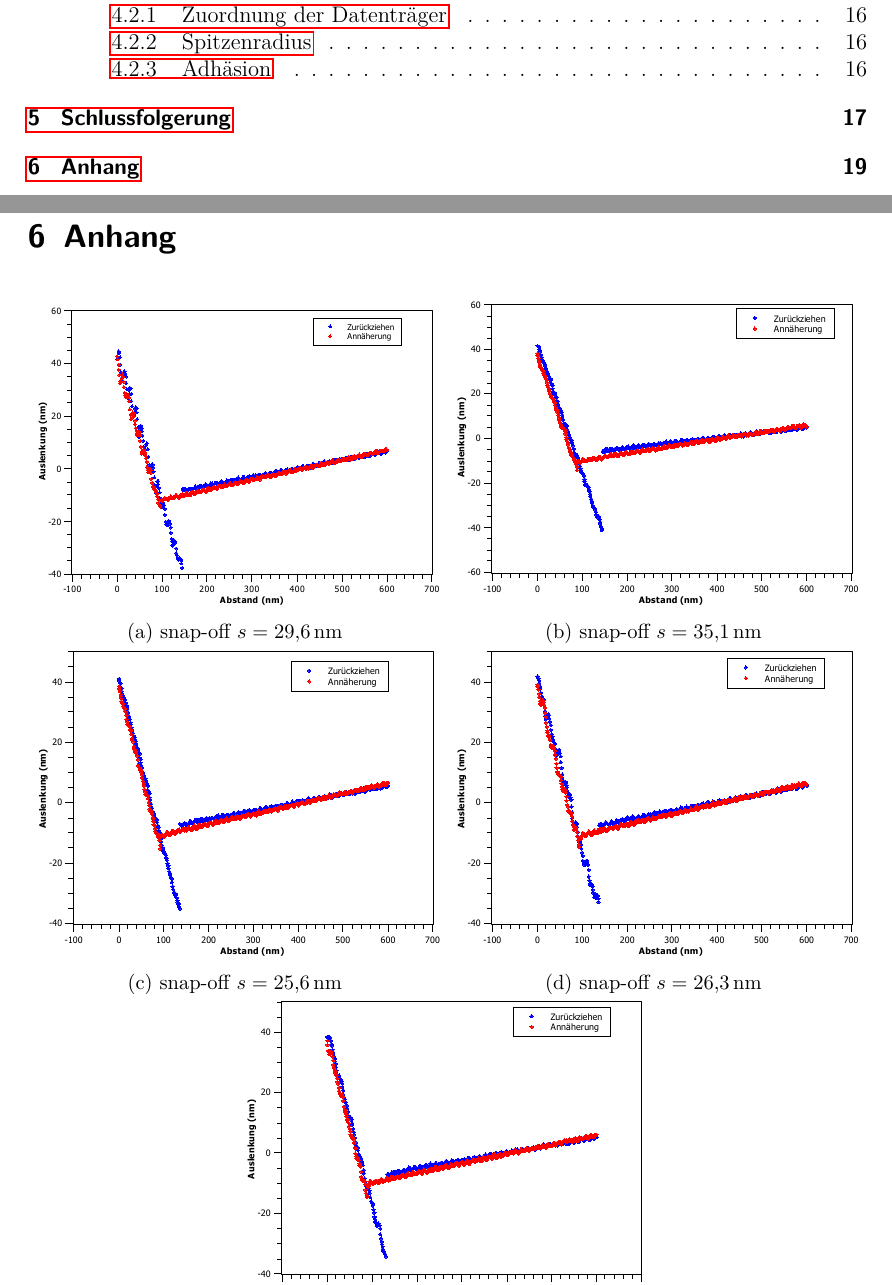
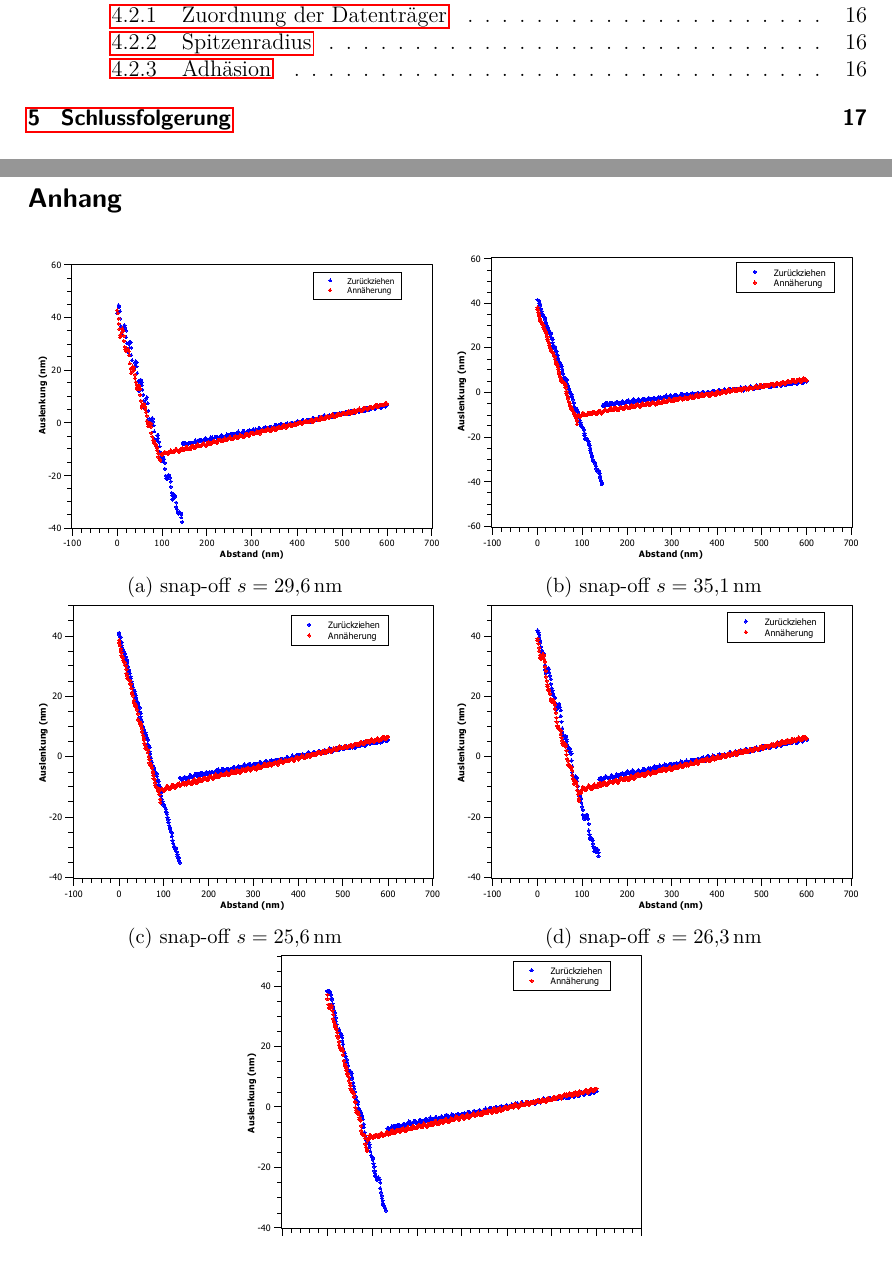
Before and after one commit to APN-Pucky/FPrakt, a LaTeX document (AFM/BA-C-04_AFM_05-11-2018.tex): two parts of pages 2 and 19 of 22 before the commit and two parts of pages 2 and 18 of 21 after it, joined at a grey line, cut so that both start at the same text. Compiled offline with pdfLaTeX.

Commit message:
AFM: Fix Anhang

```diff
--- a/AFM/BA-C-04_AFM_05-11-2018.tex
+++ b/AFM/BA-C-04_AFM_05-11-2018.tex
@@ -434,15 +434,13 @@ Es ergibt sich ein Radius $r=\SI{1.204 +-0.016}{\mu m}$.
 	Außerdem kann mit dem verwendeten Verfahren lediglich ein Gemisch der auftretenden Kräfte messen.
 	Eine Messung im Vakuum (nach Befreiung von Oberflächenwasser durch Erhitzen) würde ermöglichen die Kapillarkraft zu eliminieren, weshalb diese aus der Differenz der Messung im Vakuum und an der Luft bestimmt werden könnte.
 	Ähnliches wäre durch die Verwendung von unterschiedlichen Spitzen- und Probenmaterialien für die anderen auftretenden Kräfte möglich.
-
 	%TODO Quellen zitieren, Websiten mit Zugriffsdatum
 	%TODO Verweise auf das Laborbuch (sind erlaubt)
 	%TODO Tabelle + Bilder mit Beschriftung
 	\printbibliography
-
-%TODO leere Seite?
-	\section{Anhang} %TODO sicher, dass der nach Lit soll? IMO je
-
+	%TODO leere Seite?
+	%TODO sicher, dass der nach Lit soll? IMO je
+	\subsection*{Anhang}
 \begin{figure}[H]
 			\centering
 			\subcaptionbox{snap-off $s=\SI{29.6}{nm}$ \label{fig_kali_ds1}}{\includegraphics[width=.49\linewidth]{images/Kali/DS1}}
```
Also changed, not shown: AFM/BA-C-04_AFM_05-11-2018.tex (5 more changed lines).
